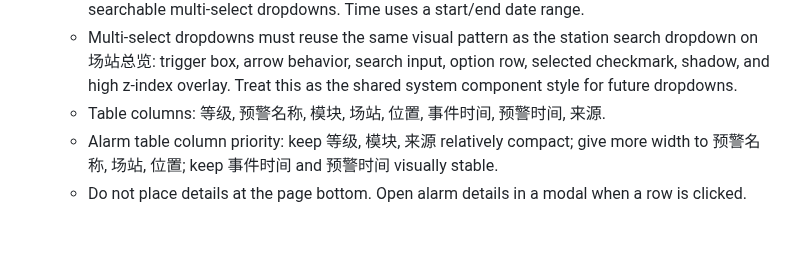
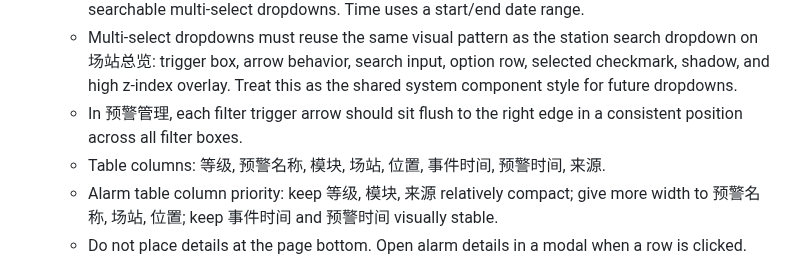
Before and after one commit to hannah-zhi/cloud_safety_system, a Markdown page: deliverables/safety-warning-system-skill/SKILL.md, the part around the change. Drawn GitHub-style; blank space fills up the shorter version.

Commit message:
docs: note right aligned alarm filter arrows in skill

```diff
--- a/deliverables/safety-warning-system-skill/SKILL.md
+++ b/deliverables/safety-warning-system-skill/SKILL.md
@@ -62,6 +62,7 @@ Use this skill to recreate or extend the储能云端安全预警系统的“安
   - Query bar contains filters for time, level, module, alarm name, station, location, and source.
   - Level, module, and source are multi-select dropdowns. Alarm name, station, and location are searchable multi-select dropdowns. Time uses a start/end date range.
   - Multi-select dropdowns must reuse the same visual pattern as the station search dropdown on 场站总览: trigger box, arrow behavior, search input, option row, selected checkmark, shadow, and high z-index overlay. Treat this as the shared system component style for future dropdowns.
+  - In 预警管理, each filter trigger arrow should sit flush to the right edge in a consistent position across all filter boxes.
   - Table columns: 等级, 预警名称, 模块, 场站, 位置, 事件时间, 预警时间, 来源.
   - Alarm table column priority: keep 等级, 模块, 来源 relatively compact; give more width to 预警名称, 场站, 位置; keep 事件时间 and 预警时间 visually stable.
   - Do not place details at the page bottom. Open alarm details in a modal when a row is clicked.
```
